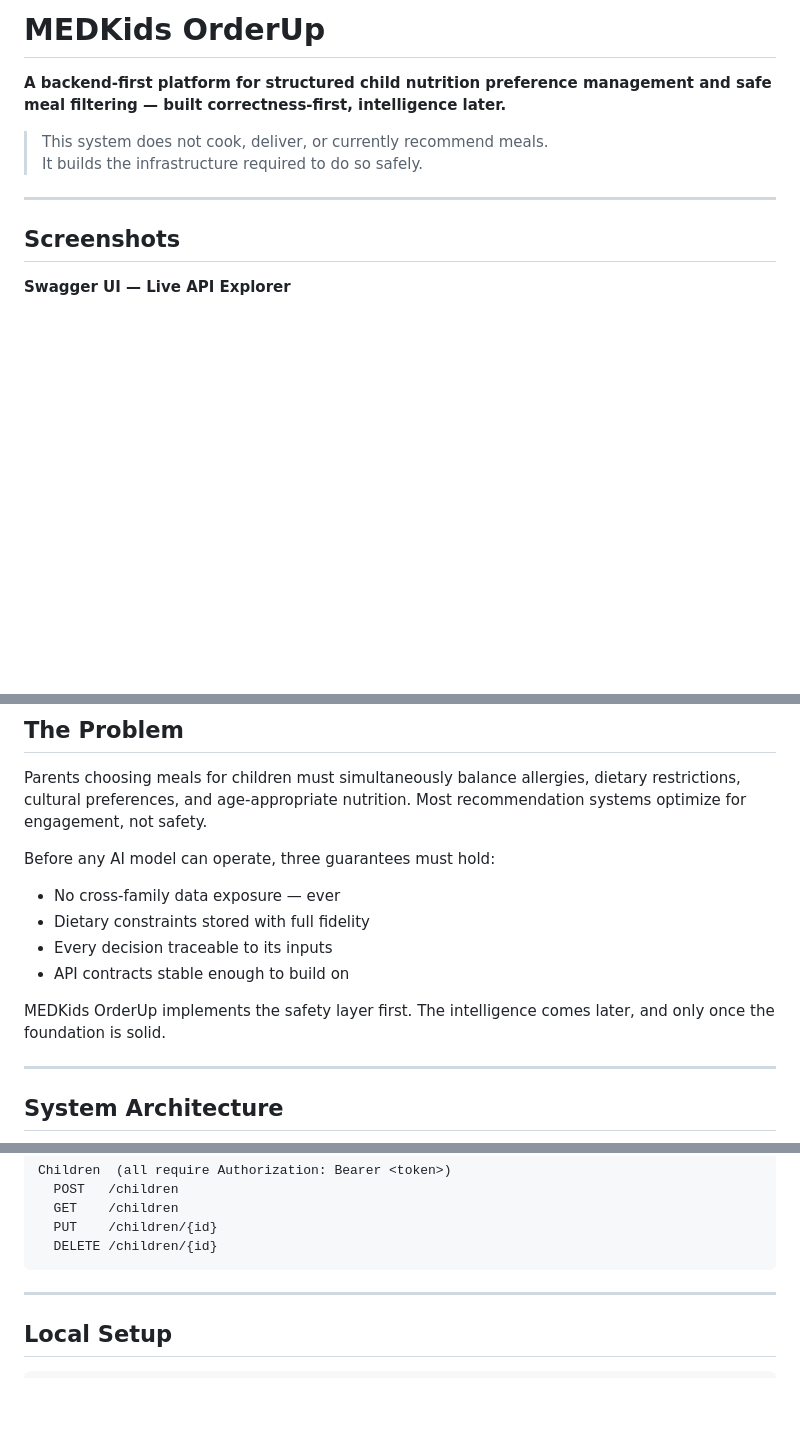
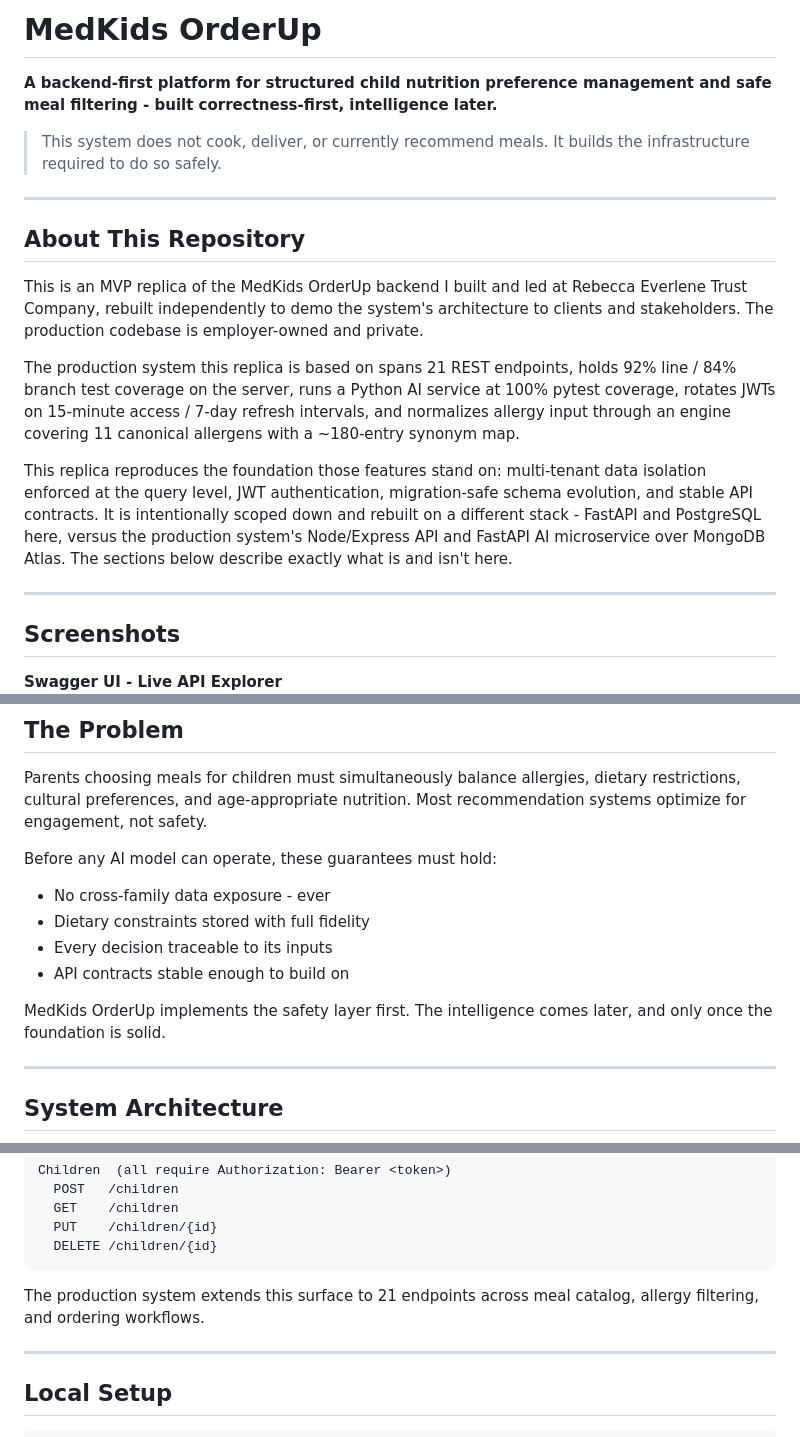
Before and after one commit to dushyantsinghpawar/medkids-orderup-backend, a Markdown page: README.md, 3 parts joined by grey strips. GitHub-like rendering; blank space fills up the shorter version.

````diff
--- a/README.md
+++ b/README.md
@@ -1,15 +1,25 @@
-# MEDKids OrderUp
+# MedKids OrderUp
 
-**A backend-first platform for structured child nutrition preference management and safe meal filtering — built correctness-first, intelligence later.**
+**A backend-first platform for structured child nutrition preference management and safe meal filtering - built correctness-first, intelligence later.**
 
 > This system does not cook, deliver, or currently recommend meals.
 > It builds the infrastructure required to do so safely.
 
 ---
 
+## About This Repository
+
+This is an MVP replica of the MedKids OrderUp backend I built and led at Rebecca Everlene Trust Company, rebuilt independently to demo the system's architecture to clients and stakeholders. The production codebase is employer-owned and private.
+
+The production system this replica is based on spans 21 REST endpoints, holds 92% line / 84% branch test coverage on the server, runs a Python AI service at 100% pytest coverage, rotates JWTs on 15-minute access / 7-day refresh intervals, and normalizes allergy input through an engine covering 11 canonical allergens with a ~180-entry synonym map.
+
+This replica reproduces the foundation those features stand on: multi-tenant data isolation enforced at the query level, JWT authentication, migration-safe schema evolution, and stable API contracts. It is intentionally scoped down and rebuilt on a different stack - FastAPI and PostgreSQL here, versus the production system's Node/Express API and FastAPI AI microservice over MongoDB Atlas. The sections below describe exactly what is and isn't here.
+
+---
+
 ## Screenshots
 
-**Swagger UI — Live API Explorer**
+**Swagger UI - Live API Explorer**
 ![Swagger UI](docs/screenshots/swagger.png)
 
 **Login Screen**
@@ -24,14 +34,14 @@
 
 Parents choosing meals for children must simultaneously balance allergies, dietary restrictions, cultural preferences, and age-appropriate nutrition. Most recommendation systems optimize for engagement, not safety.
 
-Before any AI model can operate, three guarantees must hold:
+Before any AI model can operate, these guarantees must hold:
 
-- No cross-family data exposure — ever
+- No cross-family data exposure - ever
 - Dietary constraints stored with full fidelity
 - Every decision traceable to its inputs
 - API contracts stable enough to build on
 
-MEDKids OrderUp implements the safety layer first. The intelligence comes later, and only once the foundation is solid.
+MedKids OrderUp implements the safety layer first. The intelligence comes later, and only once the foundation is solid.
 
 ---
 
@@ -202,6 +200,8 @@ Children  (all require Authorization: Bearer <token>)
   PUT    /children/{id}
   DELETE /children/{id}
 ```
+
+The production system extends this surface to 21 endpoints across meal catalog, allergy filtering, and ordering workflows.
 
 ---
 
````
Also changed, not shown: other parts of README.md (+30 -43 lines).
